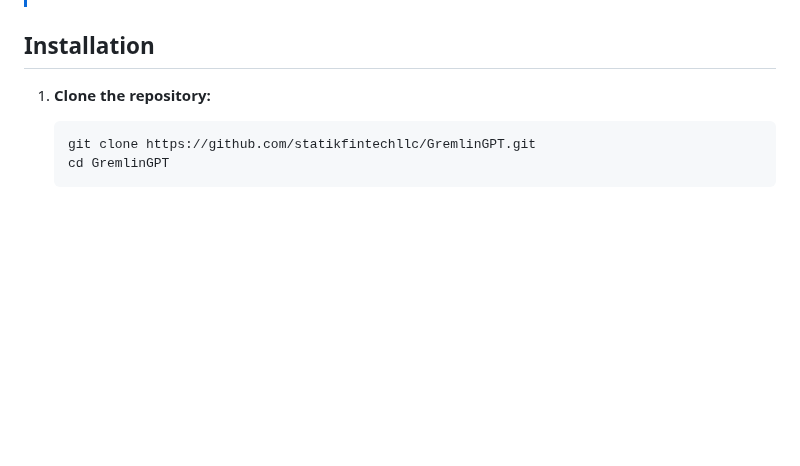
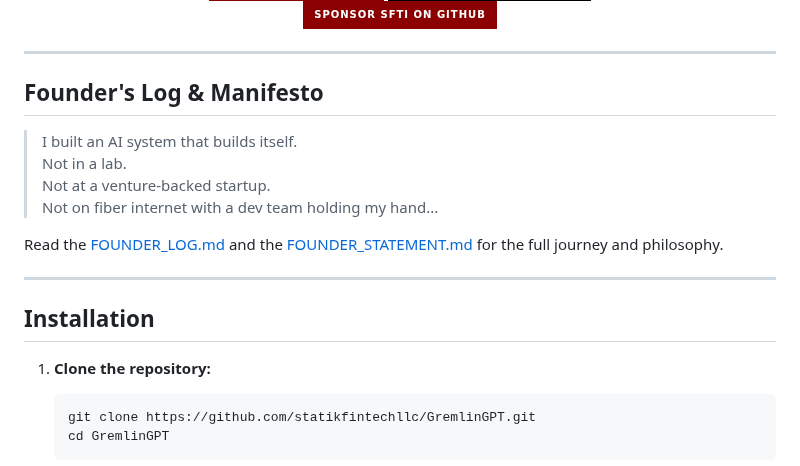
Before and after one commit to statikfintechllc/GremlinGPT, a Markdown page: README.md, the part around one of its changes. Drawn GitHub-style; badges without logos; blank space fills up the shorter version.

```diff
--- a/README.md
+++ b/README.md
@@ -161,3 +175,19 @@ href="https://github.com/statikfintechllc/AscendAI/blob/master/GremlinGPT/docs/G
+[![Sponsor 💪 statikfintechllc](https://img.shields.io/badge/Sponsor%20SFTi%20on%20GitHub-darkred?logo=github&style=for-the-badge)](https://github.com/sponsors/statikfintechllc)
+
+</div>
+
+---
+
+## Founder's Log & Manifesto
+
+> I built an AI system that builds itself.
+> Not in a lab.
+> Not at a venture-backed startup.
+> Not on fiber internet with a dev team holding my hand...
+
+Read the [FOUNDER_LOG.md](https://github.com/statikfintechllc/Ascend%20Institute/blob/master/About%20Us/FOUNDER_LOG.md) and the [FOUNDER_STATEMENT.md](https://github.com/statikfintechllc/Ascend%20Institute/blob/master/About%20Us/FOUNDER_STATEMENT.md) for the full journey and philosophy.
+
+---
 
 ## Installation
 
```
Also changed, not shown: other parts of README.md (+14 -0 lines).
